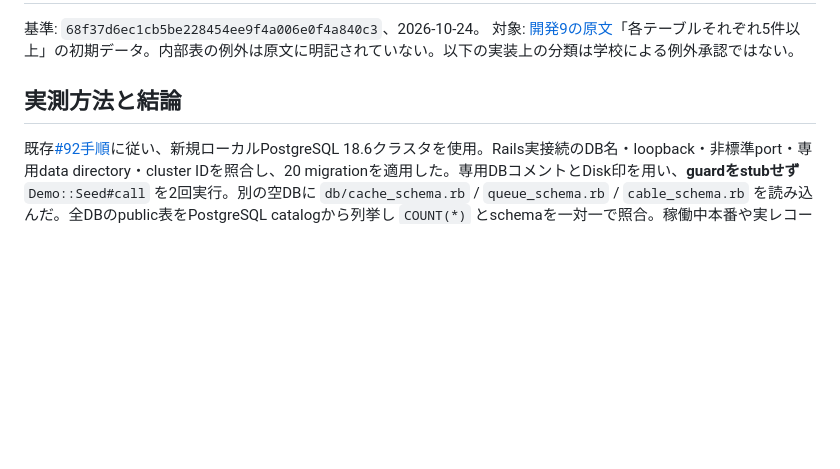
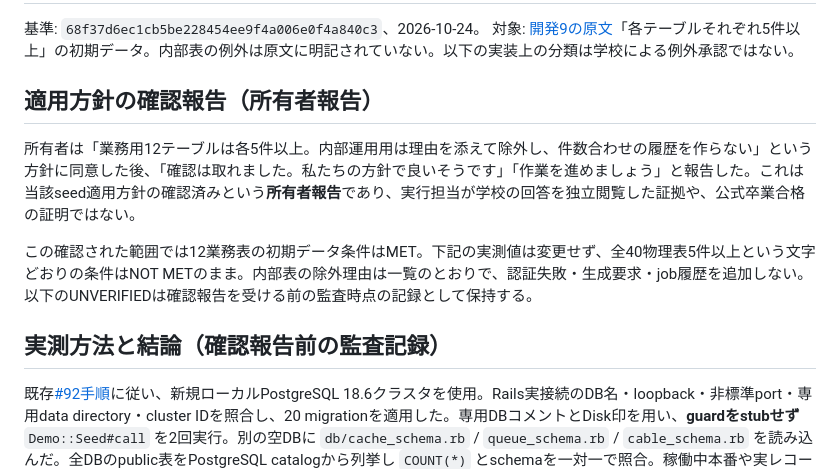
Before and after one commit to arduino0420/quickflow, a Markdown page: docs/implementation/issue150_seed_table_audit.md, the part around the change. Rendered like a GitHub page; blank space fills up the shorter version.

Commit message:
docs: record owner-confirmed seed applicability policy

```diff
--- a/docs/implementation/issue150_seed_table_audit.md
+++ b/docs/implementation/issue150_seed_table_audit.md
@@ -3,7 +3,13 @@
 基準: `68f37d6ec1cb5be228454ee9f4a006e0f4a840c3`、2026-10-24。
 対象: [開発9の原文](https://diver.diveintocode.jp/curriculums/3027)「各テーブルそれぞれ5件以上」の初期データ。内部表の例外は原文に明記されていない。以下の実装上の分類は学校による例外承認ではない。
 
-## 実測方法と結論
+## 適用方針の確認報告（所有者報告）
+
+所有者は「業務用12テーブルは各5件以上。内部運用用は理由を添えて除外し、件数合わせの履歴を作らない」という方針に同意した後、「確認は取れました。私たちの方針で良いそうです」「作業を進めましょう」と報告した。これは当該seed適用方針の確認済みという**所有者報告**であり、実行担当が学校の回答を独立閲覧した証拠や、公式卒業合格の証明ではない。
+
+この確認された範囲では12業務表の初期データ条件はMET。下記の実測値は変更せず、全40物理表5件以上という文字どおりの条件はNOT METのまま。内部表の除外理由は一覧のとおりで、認証失敗・生成要求・job履歴を追加しない。以下のUNVERIFIEDは確認報告を受ける前の監査時点の記録として保持する。
+
+## 実測方法と結論（確認報告前の監査記録）
 
 既存[#92手順](issue92_safe_demo_seed.md)に従い、新規ローカルPostgreSQL 18.6クラスタを使用。Rails実接続のDB名・loopback・非標準port・専用data directory・cluster IDを照合し、20 migrationを適用した。専用DBコメントとDisk印を用い、**guardをstubせず** `Demo::Seed#call` を2回実行。別の空DBに `db/cache_schema.rb` / `queue_schema.rb` / `cable_schema.rb` を読み込んだ。全DBのpublic表をPostgreSQL catalogから列挙し `COUNT(*)` とschemaを一対一で照合。稼働中本番や実レコードの件数ではない。
 
```
Also changed, not shown: docs/implementation/issue103_submission_evidence.md (+3 -1 lines).
